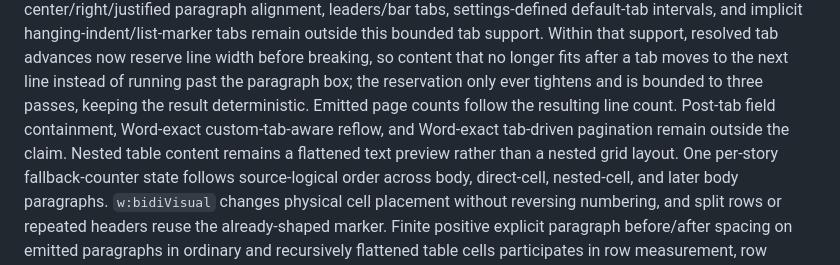
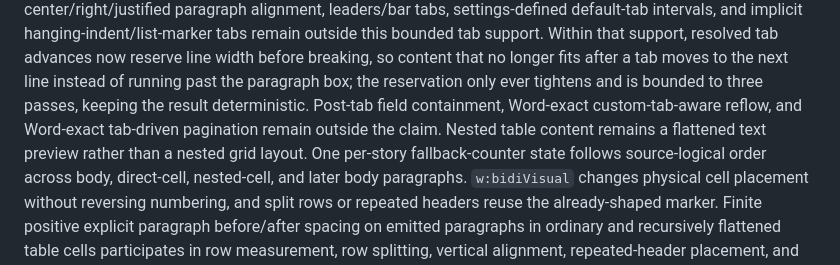
Before and after one commit to HyunjoJung/rwml, a Markdown page: README.md, the part around the change. Drawn GitHub-style.

Commit message:
Scope tab reflow claims to tested line composition

```diff
--- a/README.md
+++ b/README.md
@@ -355,9 +355,8 @@ outside this bounded tab support. Within that support, resolved tab advances
 now reserve line width before breaking, so content that no longer fits after a
 tab moves to the next line instead of running past the paragraph box; the
 reservation only ever tightens and is bounded to three passes, keeping the
-result deterministic. Emitted page counts follow the resulting line count.
-Post-tab field containment, Word-exact custom-tab-aware reflow, and Word-exact
-tab-driven pagination remain outside the claim. Nested table content remains
+result deterministic. Post-tab field containment, Word-exact custom-tab-aware
+reflow, and Word-exact tab-driven pagination remain outside the claim. Nested table content remains
 a flattened text preview rather than a nested grid layout.
 One per-story fallback-counter state follows source-logical order across body,
 direct-cell, nested-cell, and later body paragraphs. `w:bidiVisual` changes
```
Also changed, not shown: CHANGELOG.md (+3 -3 lines).
